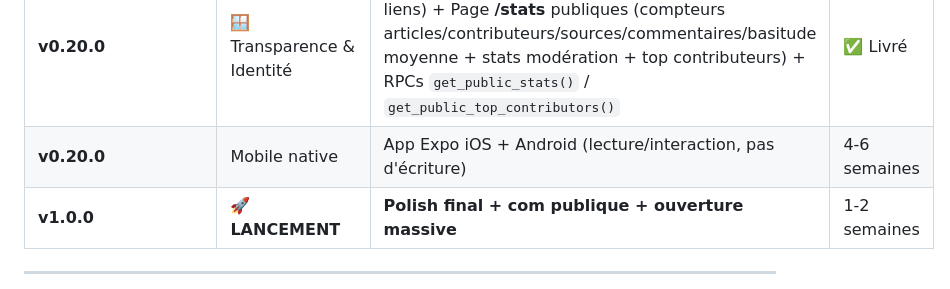
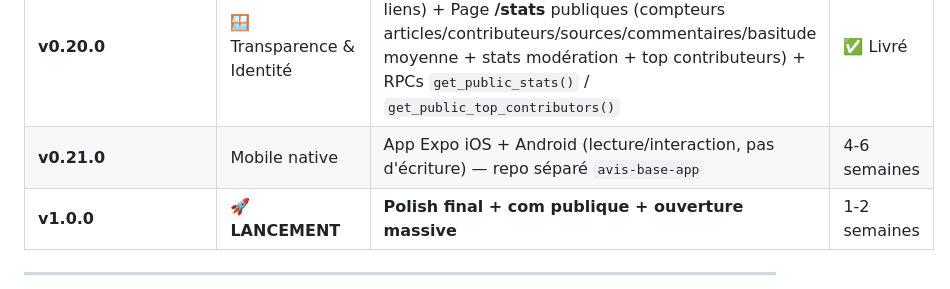
Before and after one commit to nathan020430-prog/avis-base, a Markdown page: PLAN_DEV.md, the part around the change. Rendered like a GitHub page.

Commit message:
docs: renumerote la version mobile native en v0.21.0 (collision v0.20.0)
v0.20.0 etait initialement le numero prevu pour le mobile native (repo
separe avis-base-app), mais a ete utilise par le chantier Transparence &
Identite. Renumerote pour eviter la collision.

Co-Authored-By: Claude Opus 4.7 <noreply@anthropic.com>

```diff
--- a/PLAN_DEV.md
+++ b/PLAN_DEV.md
@@ -76,7 +76,7 @@ Devenir **la référence du média collaboratif sourcé** : un mélange entre X
 | **v0.19.0** | 🛡️ Modération | Signalement enrichi (8 raisons + sévérité), masquage auto (seuil 3 distincts ou 1 priorité haute), peer review communautaire (quorum 3 votes, score ≥50), dashboard mod (score ≥75 OU admin), journal d'actions | ✅ Livré |
 | **v0.19.1** | 🛡️ Modération (suite) | Notifications auteur quand son contenu est masqué/restauré (trigger DB + 2 nouveaux types de notif) + Charte de modération publique (modal accessible depuis footer + signalement) | ✅ Livré |
 | **v0.20.0** | 🪟 Transparence & Identité | Page **/a-propos** (manifeste, différenciateurs, équipe, liens) + Page **/stats** publiques (compteurs articles/contributeurs/sources/commentaires/basitude moyenne + stats modération + top contributeurs) + RPCs `get_public_stats()` / `get_public_top_contributors()` | ✅ Livré |
-| **v0.20.0** | Mobile native | App Expo iOS + Android (lecture/interaction, pas d'écriture) | 4-6 semaines |
+| **v0.21.0** | Mobile native | App Expo iOS + Android (lecture/interaction, pas d'écriture) — repo séparé `avis-base-app` | 4-6 semaines |
 | **v1.0.0** | 🚀 **LANCEMENT** | **Polish final + com publique + ouverture massive** | 1-2 semaines |
 
 ---
```
